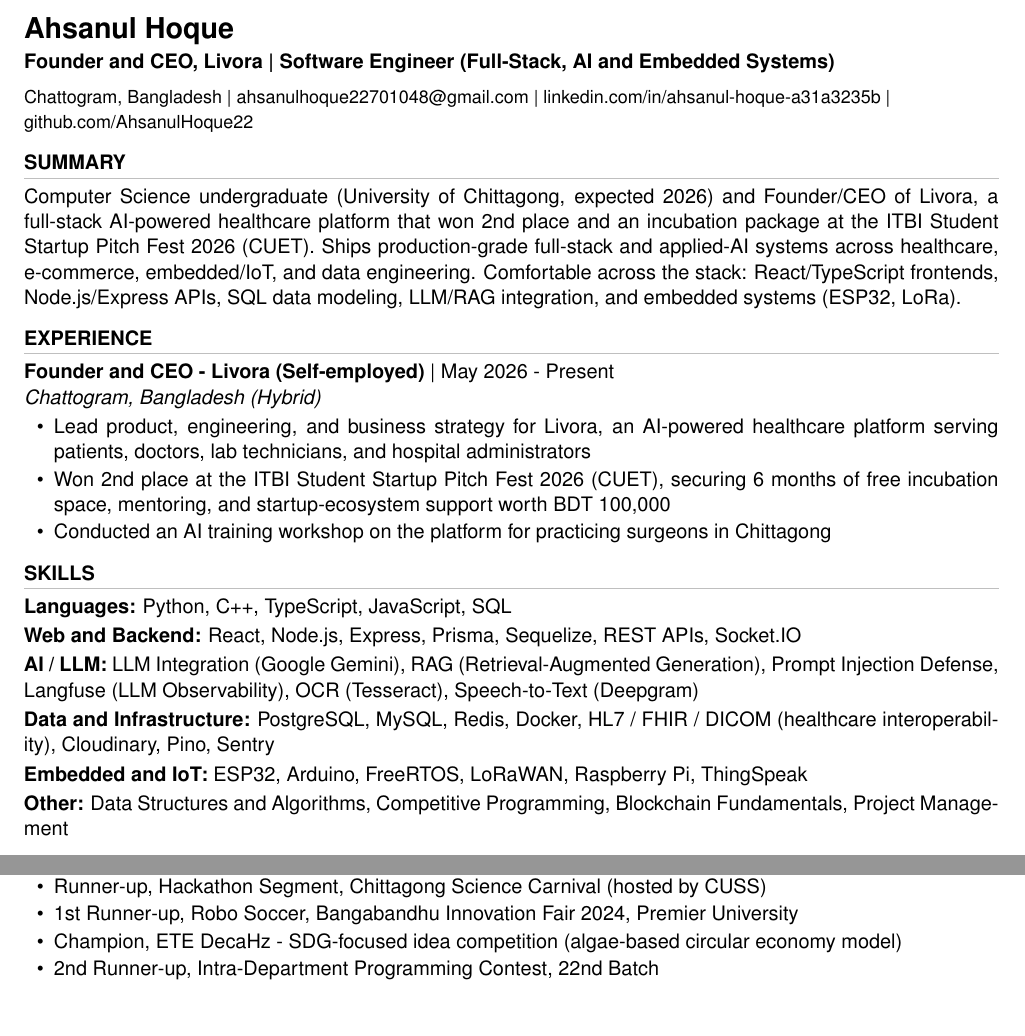
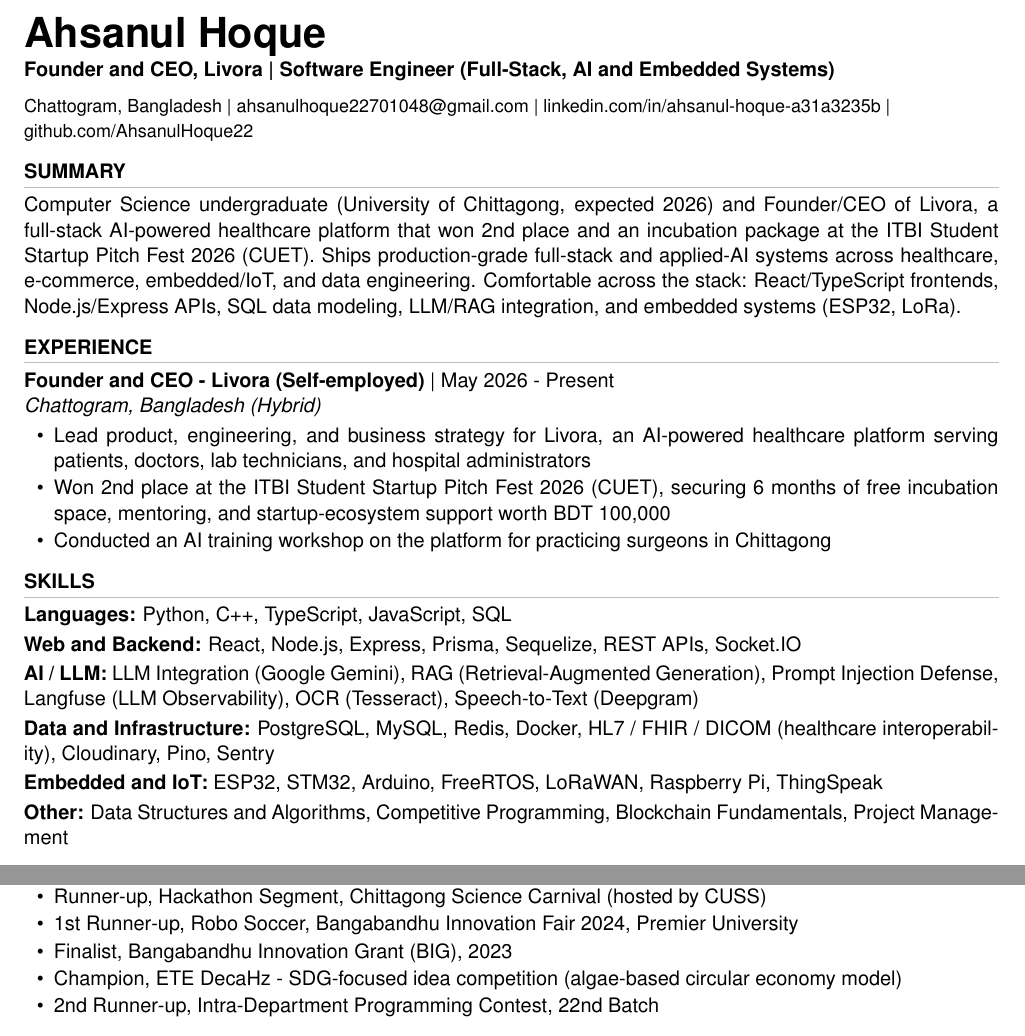
Before and after one commit to AhsanulHoque22/SecondBrain, a LaTeX CV (10_Applications/Ahsanul_Hoque_CV_LaTeX.tex): two parts of pages 1 and 2 of 2, joined at a grey line, cut so that both start at the same text. Compiled offline with pdfLaTeX.

Commit message:
system: add BIG 2023 finalist to CV achievements

```diff
--- a/10_Applications/Ahsanul_Hoque_CV_LaTeX.tex
+++ b/10_Applications/Ahsanul_Hoque_CV_LaTeX.tex
@@ -51,7 +51,7 @@
 \begin{document}
 
 % ---------- Header ----------
-{\Large \bfseries Ahsanul Hoque}\\[2pt]
+{\huge \bfseries Ahsanul Hoque}\\[2pt]
 {\bfseries Founder and CEO, Livora \textbar\ Software Engineer (Full-Stack, AI and Embedded Systems)}\\[5pt]
 {\small
   Chattogram, Bangladesh \textbar\
@@ -80,7 +80,7 @@
 \textbf{Web and Backend:} React, Node.js, Express, Prisma, Sequelize, REST APIs, Socket.IO\\[2pt]
 \textbf{AI / LLM:} LLM Integration (Google Gemini), RAG (Retrieval-Augmented Generation), Prompt Injection Defense, Langfuse (LLM Observability), OCR (Tesseract), Speech-to-Text (Deepgram)\\[2pt]
 \textbf{Data and Infrastructure:} PostgreSQL, MySQL, Redis, Docker, HL7 / FHIR / DICOM (healthcare interoperability), Cloudinary, Pino, Sentry\\[2pt]
-\textbf{Embedded and IoT:} ESP32, Arduino, FreeRTOS, LoRaWAN, Raspberry Pi, ThingSpeak\\[2pt]
+\textbf{Embedded and IoT:} ESP32, STM32, Arduino, FreeRTOS, LoRaWAN, Raspberry Pi, ThingSpeak\\[2pt]
 \textbf{Other:} Data Structures and Algorithms, Competitive Programming, Blockchain Fundamentals, Project Management
 
 % ---------- Projects ----------
@@ -167,6 +167,7 @@
   \item 1st Place, Robo Soccer, EEE Fest 2025, University of Chittagong
   \item Runner-up, Hackathon Segment, Chittagong Science Carnival (hosted by CUSS)
   \item 1st Runner-up, Robo Soccer, Bangabandhu Innovation Fair 2024, Premier University
+  \item Finalist, Bangabandhu Innovation Grant (BIG), 2023
   \item Champion, ETE DecaHz - SDG-focused idea competition (algae-based circular economy model)
   \item 2nd Runner-up, Intra-Department Programming Contest, 22nd Batch
 \end{tightitemize}
```
Also changed, not shown: 10_Applications/Ahsanul_Hoque_CV.pdf.
